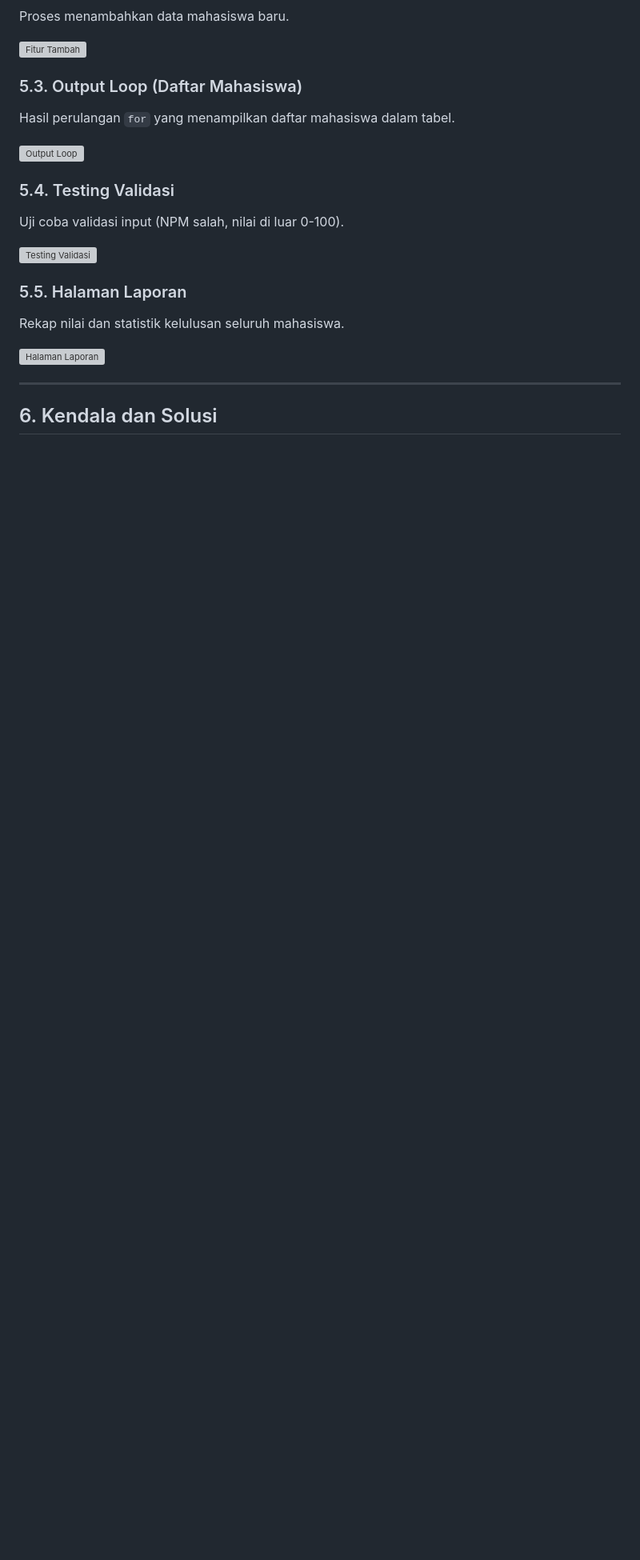
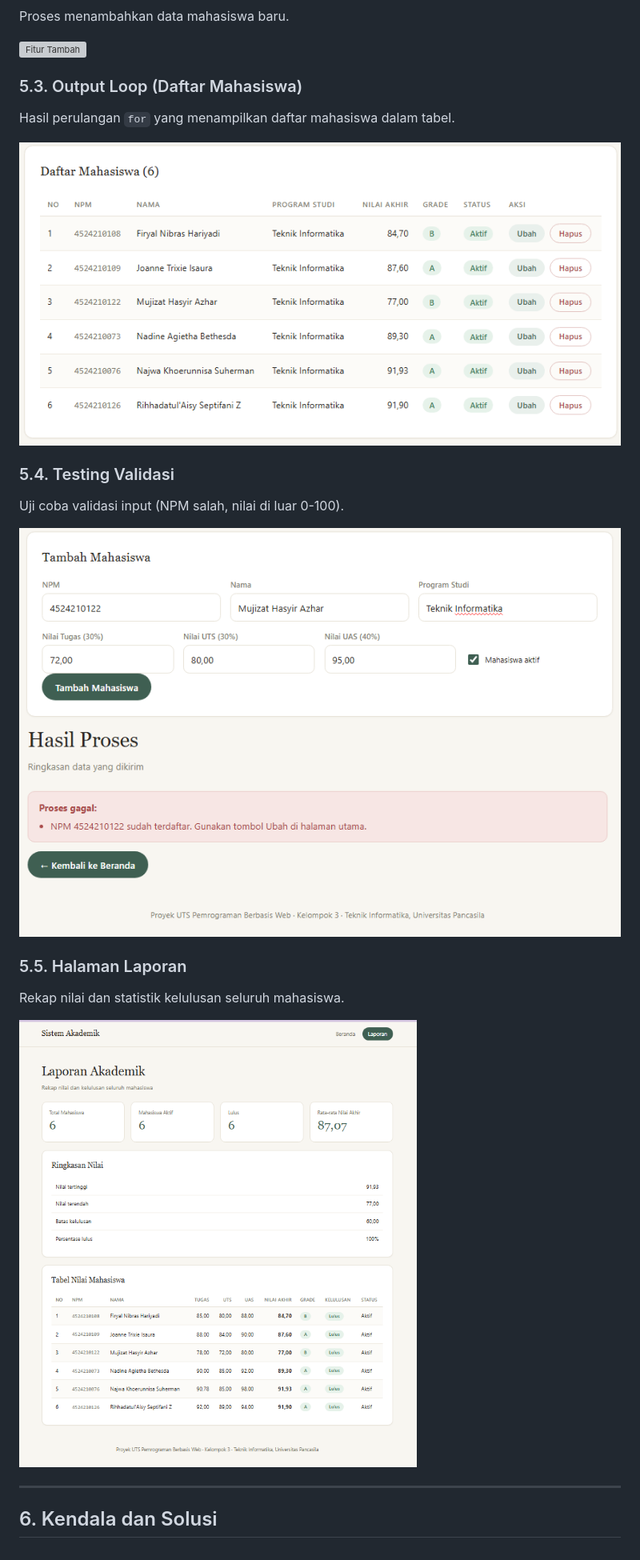
Before and after one commit to Tifanirsz/Proyek-PBW-Kelompok-3, a Markdown page: README.md, the part around the change. Shown at 80% size. Rendered like a GitHub page; blank space fills up the shorter version; grey boxes are pictures that could not be loaded.

Commit message:
Update image references in README
Updated image references in the README to reflect new screenshots.

```diff
--- a/README.md
+++ b/README.md
@@ -279,17 +279,18 @@ Proses menambahkan data mahasiswa baru.
 ### 5.3. Output Loop (Daftar Mahasiswa)
 Hasil perulangan `for` yang menampilkan daftar mahasiswa dalam tabel.
 
-![Output Loop](assets/image/screenshot-loop.png)
+![Output Loop](assets/image/loop_dftrmhs.png)
 
 ### 5.4. Testing Validasi
 Uji coba validasi input (NPM salah, nilai di luar 0-100).
 
-![Testing Validasi](assets/image/screenshot-testing.png)
+![Testing Validasi](assets/image/testing_validasi.png)
+![Testing Validasi](assets/image/validasi_salah_input.png)
 
 ### 5.5. Halaman Laporan
 Rekap nilai dan statistik kelulusan seluruh mahasiswa.
 
-![Halaman Laporan](assets/image/screenshot-laporan.png)
+![Halaman Laporan](assets/image/halaman_laporan.png)
 
 ---
 
```
